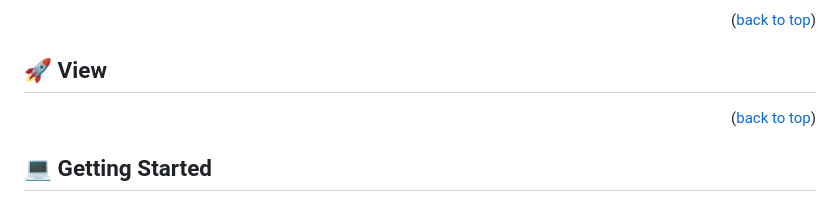
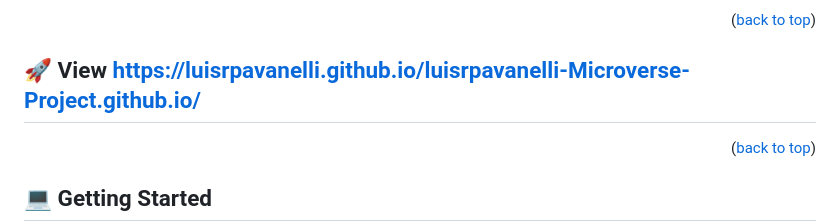
Before and after one commit to luisrpavanelli/Microverse-Project, a Markdown page: README.md, the part around the change printed below. GitHub-like rendering.

```diff
--- a/README.md
+++ b/README.md
@@ -64,5 +64,5 @@
 
 <!-- View -->
 
-## 🚀 View <a name="View"></a>
+## 🚀 View <a name="View"></a> https://luisrpavanelli.github.io/luisrpavanelli-Microverse-Project.github.io/
 
```
Also changed, not shown: other parts of README.md (+1 -1 lines).
